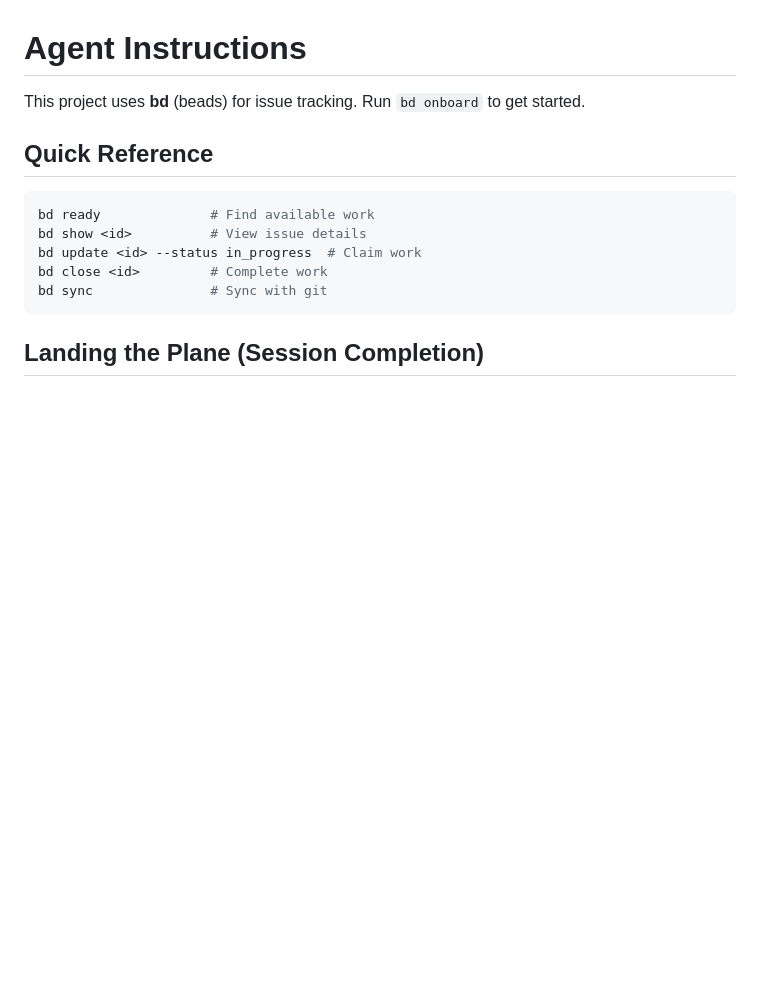
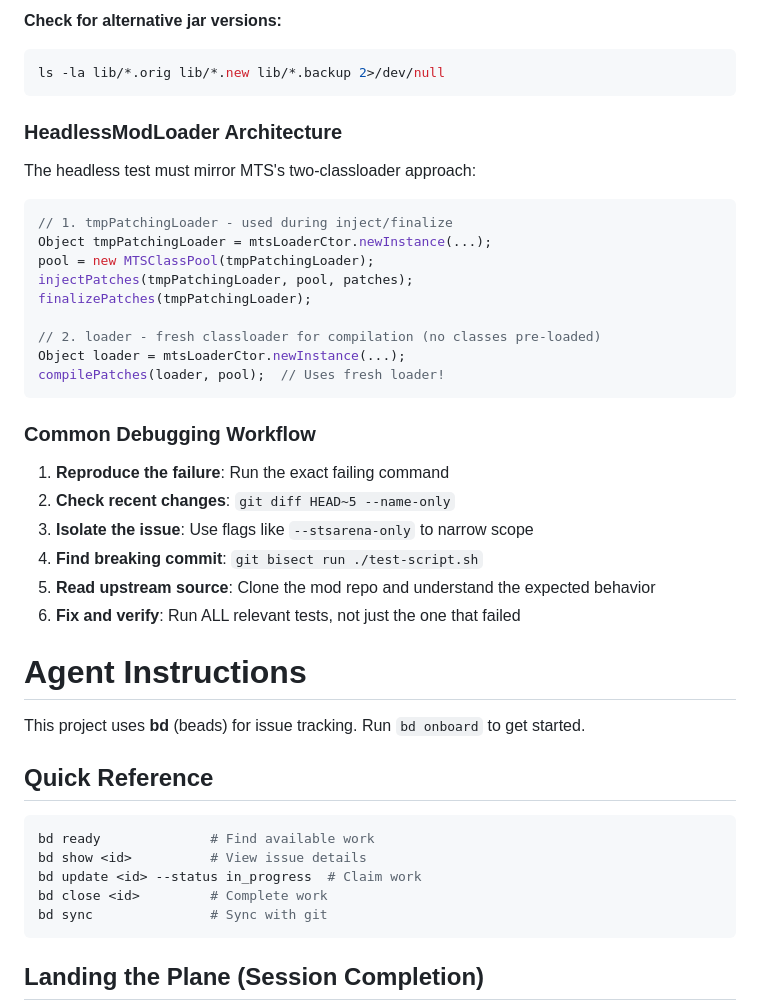
Before and after one commit to DRMacIver/sts-arena, a Markdown page: CLAUDE.md, the part around one of its changes. Rendered like a GitHub page; blank space fills up the shorter version.

````diff
--- a/CLAUDE.md
+++ b/CLAUDE.md
@@ -264,3 +325,33 @@ acceptance_tests/
+**Check for alternative jar versions:**
+```bash
+ls -la lib/*.orig lib/*.new lib/*.backup 2>/dev/null
+```
+
+### HeadlessModLoader Architecture
+
+The headless test must mirror MTS's two-classloader approach:
+
+```java
+// 1. tmpPatchingLoader - used during inject/finalize
+Object tmpPatchingLoader = mtsLoaderCtor.newInstance(...);
+pool = new MTSClassPool(tmpPatchingLoader);
+injectPatches(tmpPatchingLoader, pool, patches);
+finalizePatches(tmpPatchingLoader);
+
+// 2. loader - fresh classloader for compilation (no classes pre-loaded)
+Object loader = mtsLoaderCtor.newInstance(...);
+compilePatches(loader, pool);  // Uses fresh loader!
+```
+
+### Common Debugging Workflow
+
+1. **Reproduce the failure**: Run the exact failing command
+2. **Check recent changes**: `git diff HEAD~5 --name-only`
+3. **Isolate the issue**: Use flags like `--stsarena-only` to narrow scope
+4. **Find breaking commit**: `git bisect run ./test-script.sh`
+5. **Read upstream source**: Clone the mod repo and understand the expected behavior
+6. **Fix and verify**: Run ALL relevant tests, not just the one that failed
+
 # Agent Instructions
 
 This project uses **bd** (beads) for issue tracking. Run `bd onboard` to get started.
````
Also changed, not shown: other parts of CLAUDE.md (+61 -0 lines).
